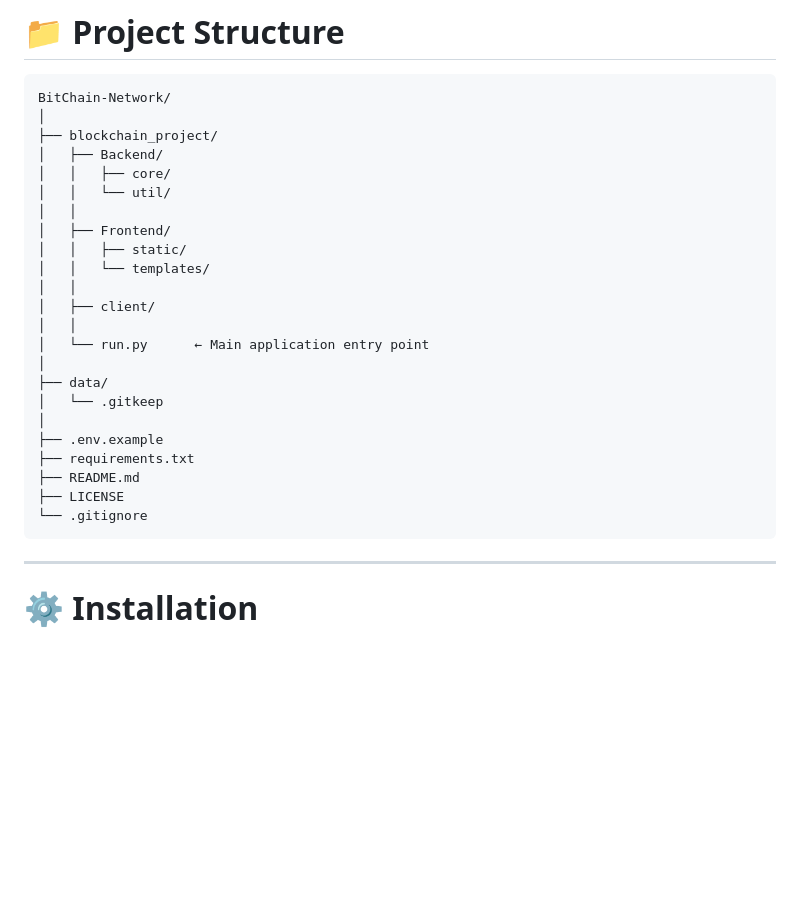
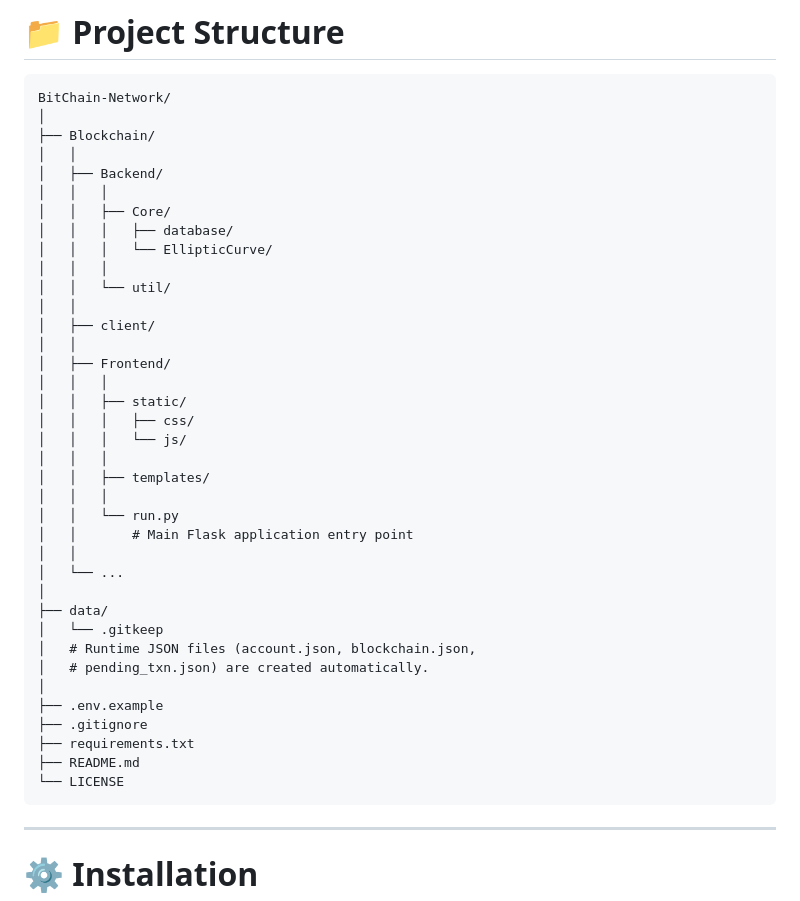
Before and after one commit to RonakRaj630/BitChain-Network, a Markdown page: README.md, the part around the change. Drawn GitHub-style; blank space fills up the shorter version.

````diff
--- a/README.md
+++ b/README.md
@@ -59,27 +59,41 @@ BitChain Network is an educational blockchain implementation that demonstrates t
 ```
 BitChain-Network/
 │
-├── blockchain_project/
+├── Blockchain/
+│   │
 │   ├── Backend/
-│   │   ├── core/
+│   │   │
+│   │   ├── Core/
+│   │   │   ├── database/
+│   │   │   └── EllipticCurve/
+│   │   │
 │   │   └── util/
-│   │
-│   ├── Frontend/
-│   │   ├── static/
-│   │   └── templates/
 │   │
 │   ├── client/
 │   │
-│   └── run.py      ← Main application entry point
+│   ├── Frontend/
+│   │   │
+│   │   ├── static/
+│   │   │   ├── css/
+│   │   │   └── js/
+│   │   │
+│   │   ├── templates/
+│   │   │
+│   │   └── run.py
+│   │       # Main Flask application entry point
+│   │
+│   └── ...
 │
 ├── data/
 │   └── .gitkeep
+│   # Runtime JSON files (account.json, blockchain.json,
+│   # pending_txn.json) are created automatically.
 │
 ├── .env.example
+├── .gitignore
 ├── requirements.txt
 ├── README.md
-├── LICENSE
-└── .gitignore
+└── LICENSE
 ```
 
 ---
````
